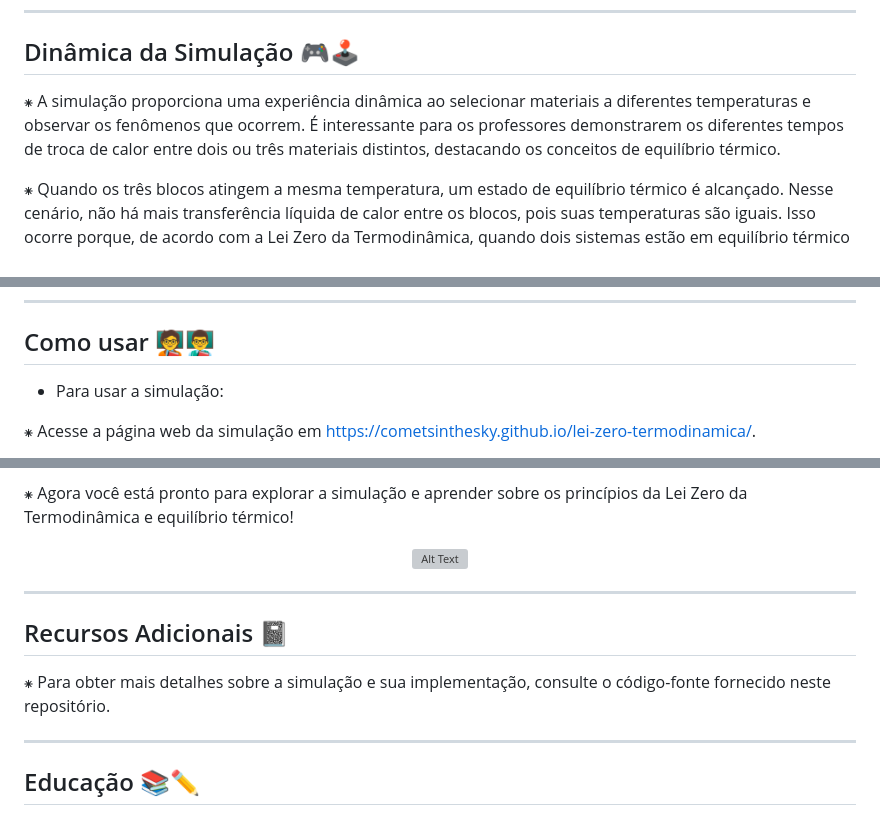
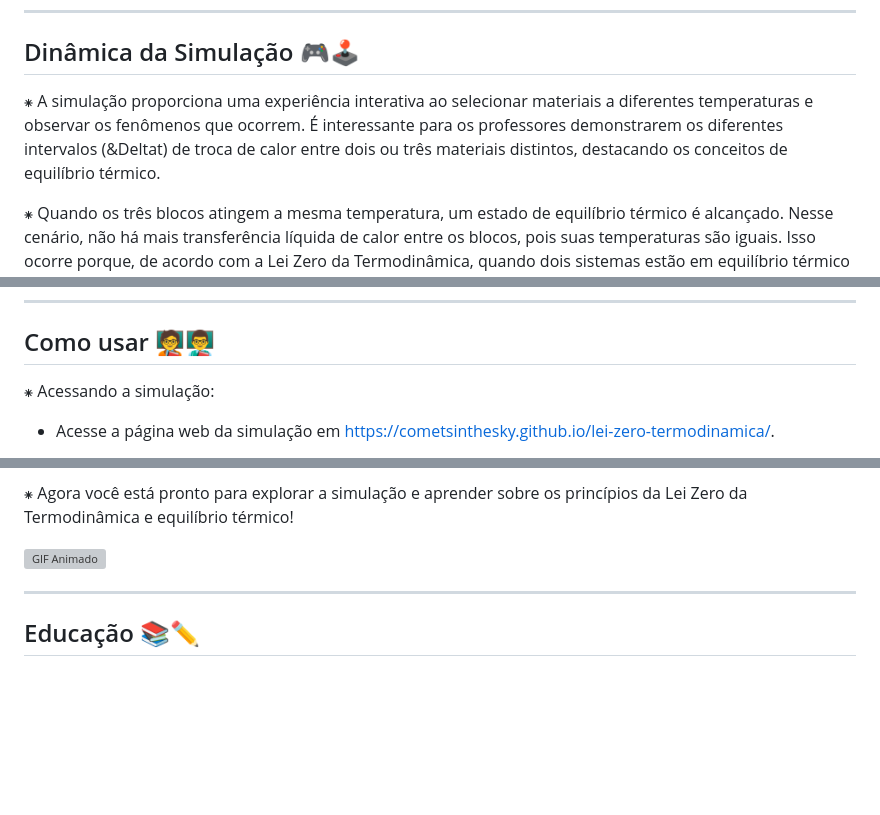
Before and after one commit to cometsinthesky/lei-zero-termodinamica, a Markdown page: README.md, 3 parts joined by grey strips. GitHub-like rendering; blank space fills up the shorter version; grey boxes are pictures that could not be loaded.

```diff
--- a/README.md
+++ b/README.md
@@ -20,7 +20,7 @@
 
 ## Dinâmica da Simulação 🎮🕹️
 
-⁕ A simulação proporciona uma experiência dinâmica ao selecionar materiais a diferentes temperaturas e observar os fenômenos que ocorrem. É interessante para os professores demonstrarem os diferentes tempos de troca de calor entre dois ou três materiais distintos, destacando os conceitos de equilíbrio térmico.
+⁕ A simulação proporciona uma experiência interativa ao selecionar materiais a diferentes temperaturas e observar os fenômenos que ocorrem. É interessante para os professores demonstrarem os diferentes intervalos (&Deltat) de troca de calor entre dois ou três materiais distintos, destacando os conceitos de equilíbrio térmico.
 
 ⁕ Quando os três blocos atingem a mesma temperatura, um estado de equilíbrio térmico é alcançado. Nesse cenário, não há mais transferência líquida de calor entre os blocos, pois suas temperaturas são iguais. Isso ocorre porque, de acordo com a Lei Zero da Termodinâmica, quando dois sistemas estão em equilíbrio térmico com um terceiro sistema, eles também estão em equilíbrio térmico entre si.
 
@@ -32,8 +32,8 @@
 
 ## Como usar 🧑‍🏫👨‍🏫
 
-- Para usar a simulação:
+⁕ Acessando a simulação:
 
-⁕ Acesse a página web da simulação em [https://cometsinthesky.github.io/lei-zero-termodinamica/](https://cometsinthesky.github.io/lei-zero-termodinamica/).
+- Acesse a página web da simulação em [https://cometsinthesky.github.io/lei-zero-termodinamica/](https://cometsinthesky.github.io/lei-zero-termodinamica/).
 
 -Se preferir usar a simulação offline, siga as seguintes instruções:
@@ -45,15 +44,7 @@
 
 ⁕ Agora você está pronto para explorar a simulação e aprender sobre os princípios da Lei Zero da Termodinâmica e equilíbrio térmico!
 
-<p align="center">
-    <img src="[GIF](https://i.gifer.com/NhNN.gif)" alt="Alt Text">
-</p>
-
----
-
-## Recursos Adicionais 📓
-
-⁕ Para obter mais detalhes sobre a simulação e sua implementação, consulte o código-fonte fornecido neste repositório.
+![GIF Animado]([https://i.gifer.com/NhNN.gif](https://i.gifer.com/NhNN.gif))
 
 ---
 
```
Also changed, not shown: other parts of README.md (+8 -5 lines).
